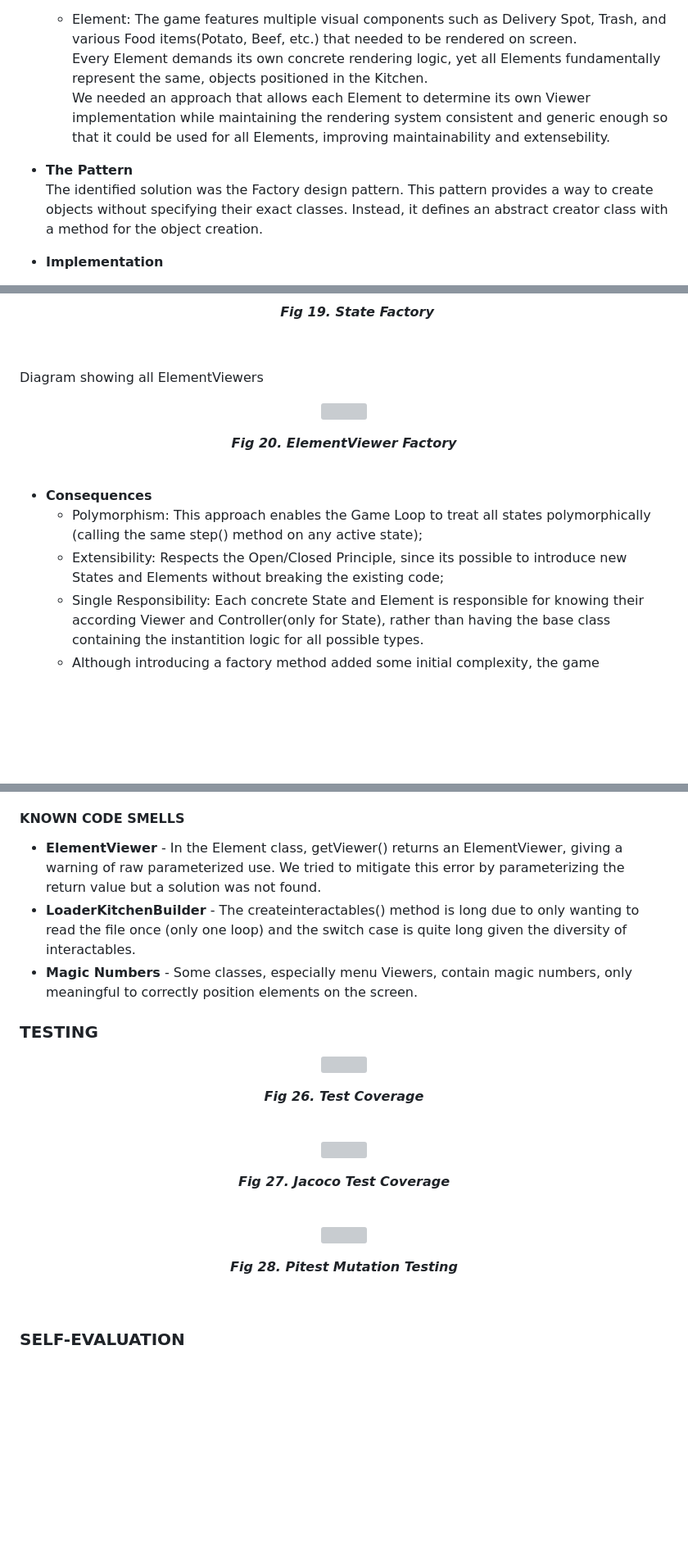
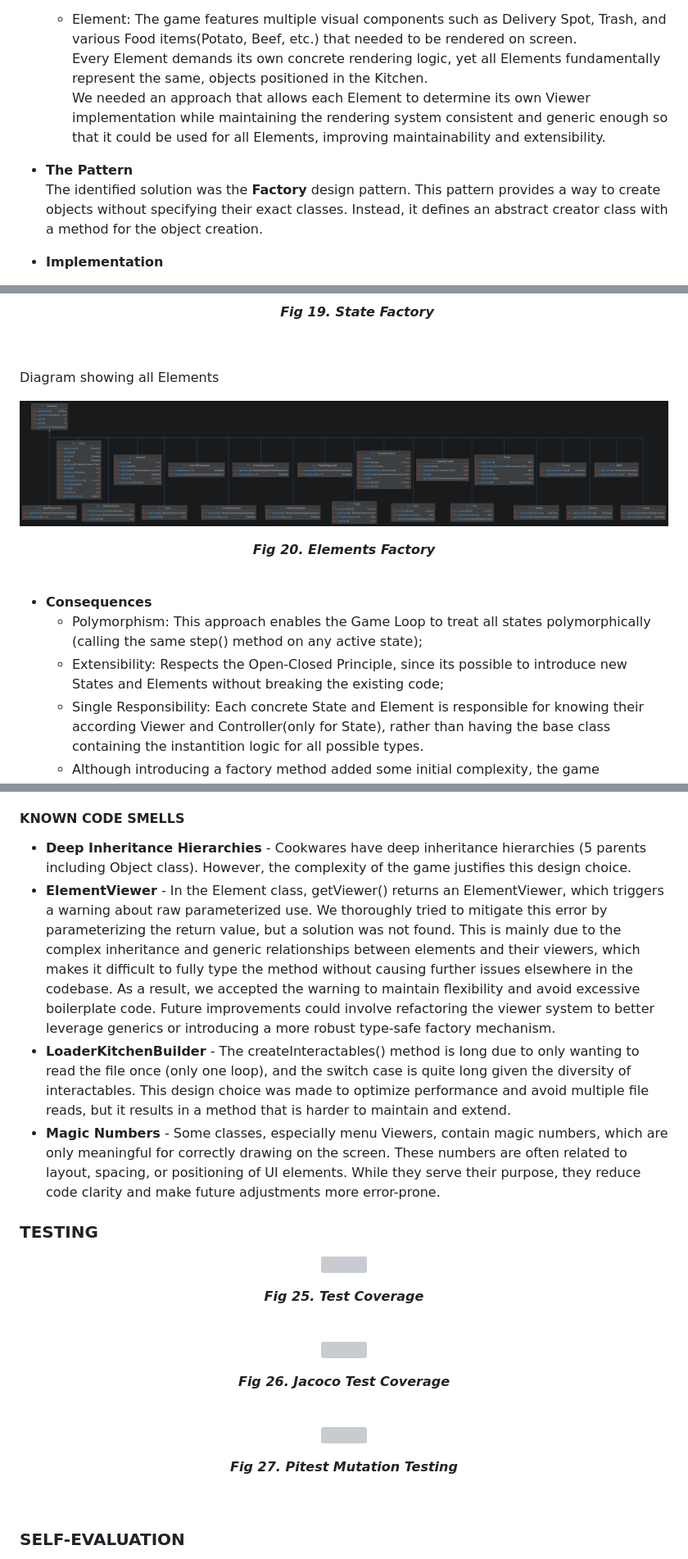
Before and after one commit to guilhermecunha12/LDTS_Project, a Markdown page: docs/README.md, 3 parts joined by grey strips. Shown: that part at 82% size. Drawn GitHub-style; pictures changed too: docs/images/elements_factory.png (added); blank space fills up the shorter version; grey boxes are pictures that could not be loaded.

Commit message:
Update README.md for clarity and consistency

```diff
--- a/docs/README.md
+++ b/docs/README.md
@@ -281,11 +281,11 @@ These are the UML diagrams of each package of the project.
     </p>
   - <p> Element: The game features multiple visual components such as Delivery Spot, Trash, and various Food items(Potato, Beef, etc.) that needed to be rendered on screen.<br>
     Every Element demands its own concrete rendering logic, yet all Elements fundamentally represent the same, objects positioned in the Kitchen.<br>
-    We needed an approach that allows each Element to determine its own Viewer implementation while maintaining the rendering system consistent and generic enough so that it could be used for all Elements, improving maintainability and extensebility.
+    We needed an approach that allows each Element to determine its own Viewer implementation while maintaining the rendering system consistent and generic enough so that it could be used for all Elements, improving maintainability and extensibility.
 
   </p>
 - **The Pattern**<br>
-  The identified solution was the Factory design pattern. This pattern provides a way to create objects without specifying their exact classes. Instead, it defines an abstract creator class with a method for the object creation.
+  The identified solution was the **Factory** design pattern. This pattern provides a way to create objects without specifying their exact classes. Instead, it defines an abstract creator class with a method for the object creation.
 - **Implementation** <br>
 
   <p>State:
@@ -307,12 +307,12 @@ These are the UML diagrams of each package of the project.
 
 
 
-Diagram showing all ElementViewers
+Diagram showing all Elements
 <p align="center" justify="center">
-    <img src="images/element_viewer.png"/>
+    <img src="images/elements_factory.png"/>
   </p>
   <p align="center">
-    <b><i>Fig 20. ElementViewer Factory  </i></b>
+    <b><i>Fig 20. Elements Factory  </i></b>
   </p>
   <br>
 
@@ -320,7 +320,7 @@ Diagram showing all ElementViewers
 
 - **Consequences** <br>
   - Polymorphism: This approach enables the Game Loop to treat all states polymorphically (calling the same step() method on any active state);
-  - Extensibility: Respects the Open/Closed Principle, since its possible to introduce new States and Elements without breaking the existing code;
+  - Extensibility: Respects the Open-Closed Principle, since its possible to introduce new States and Elements without breaking the existing code;
   - Single Responsibility: Each concrete State and Element is responsible for knowing their according Viewer and Controller(only for State), rather than having the base class containing the instantition logic for all possible types.
   - Although introducing a factory method added some initial complexity, the game architecture significantly benefited from the structural clarity and decoupling provided by this pattern.
 
@@ -441,19 +433,25 @@ Diagram showing all ElementViewers
     - Reduced Complexity: Eliminates instanceof checks and type casting, leading to cleaner and more maintainable code.
 
 #### KNOWN CODE SMELLS
-- **ElementViewer** - In the Element class, getViewer() returns an ElementViewer, giving a warning of
-raw parameterized use. We tried to mitigate this error by parameterizing the return value but a solution was not found.
-- **LoaderKitchenBuilder** - The createinteractables() method is long due to only wanting to read the file once
-  (only one loop) and the switch case is quite long given the diversity of interactables.
-- **Magic Numbers** - Some classes, especially menu Viewers, contain magic numbers, only meaningful
-to correctly position elements on the screen.
+- **Deep Inheritance Hierarchies** - Cookwares have deep inheritance hierarchies (5 parents including Object class). However, the complexity of the game justifies this design choice.
+- **ElementViewer** - In the Element class, getViewer() returns an ElementViewer, which triggers a warning about raw parameterized use.
+We thoroughly tried to mitigate this error by parameterizing the return value, but a solution was not found.
+This is mainly due to the complex inheritance and generic relationships between elements and their viewers,
+which makes it difficult to fully type the method without causing further issues elsewhere in the codebase.
+As a result, we accepted the warning to maintain flexibility and avoid excessive boilerplate code.
+Future improvements could involve refactoring the viewer system to better leverage generics or introducing a more robust type-safe factory mechanism.
+- **LoaderKitchenBuilder** - The createInteractables() method is long due to only wanting to read the file once (only one loop), and the switch case is quite long given the diversity of interactables.
+This design choice was made to optimize performance and avoid multiple file reads, but it results in a method that is harder to maintain and extend.
+- **Magic Numbers** - Some classes, especially menu Viewers, contain magic numbers, which are only meaningful for correctly drawing on the screen.
+These numbers are often related to layout, spacing, or positioning of UI elements.
+While they serve their purpose, they reduce code clarity and make future adjustments more error-prone.
 
 ### TESTING
 <p align="center" justify="center">
     <img src="images/test_coverage.png"/>
   </p>
   <p align="center">
-    <b><i>Fig 26. Test Coverage</i></b>
+    <b><i>Fig 25. Test Coverage</i></b>
   </p>
   <br>
 
@@ -461,7 +459,7 @@ to correctly position elements on the screen.
     <img src="images/jacoco.png"/>
   </p>
   <p align="center">
-    <b><i>Fig 27. Jacoco Test Coverage</i></b>
+    <b><i>Fig 26. Jacoco Test Coverage</i></b>
   </p>
   <br>
 
@@ -469,7 +467,7 @@ to correctly position elements on the screen.
     <img src="images/pitest.png"/>
   </p>
   <p align="center">
-    <b><i>Fig 28. Pitest Mutation Testing</i></b>
+    <b><i>Fig 27. Pitest Mutation Testing</i></b>
   </p>
   <br>
 
```
Also changed, not shown: other parts of docs/README.md (+16 -24 lines), 1 other file.
